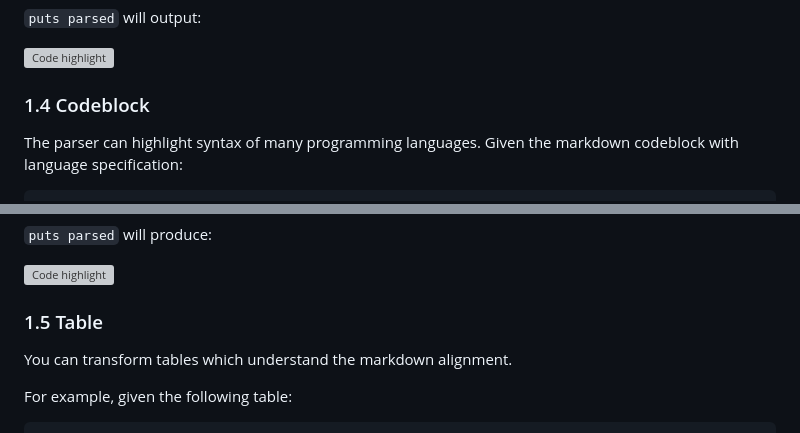
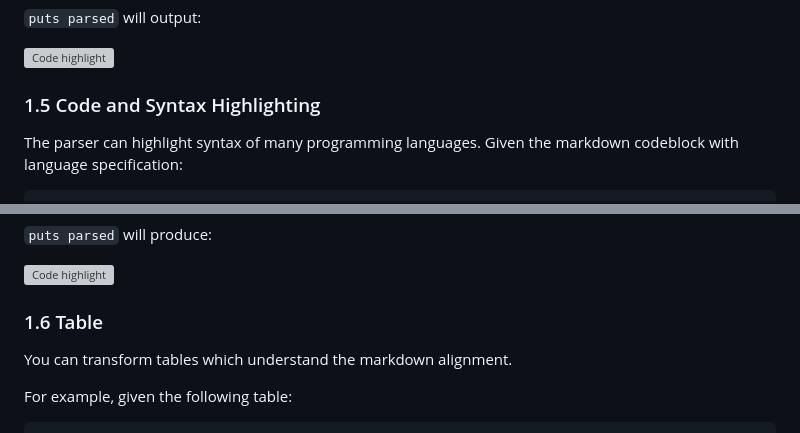
Before and after one commit to piotrmurach/tty-markdown, a Markdown page: README.md, 2 parts joined by grey strips. Drawn GitHub-style; grey boxes are pictures that could not be loaded.

```diff
--- a/README.md
+++ b/README.md
@@ -129,7 +142,7 @@ parsed = TTY::Markdown.parse(markdown_string)
 
 ![Code highlight](https://cdn.rawgit.com/piotrmurach/tty-markdown/master/assets/quote.png)
 
-### 1.4 Codeblock
+### 1.5 Code and Syntax Highlighting
 
 The parser can highlight syntax of many programming languages. Given the markdown codeblock with language specification:
 
@@ -153,7 +166,7 @@ parsed = TTY::Markdown.parse(code_snippet)
 
 ![Code highlight](https://cdn.rawgit.com/piotrmurach/tty-markdown/master/assets/syntax_highlight.png)
 
-### 1.5 Table
+### 1.6 Table
 
 You can transform tables which understand the markdown alignment.
 
```
Also changed, not shown: other parts of README.md (+42 -29 lines), assets/link.png (added).
